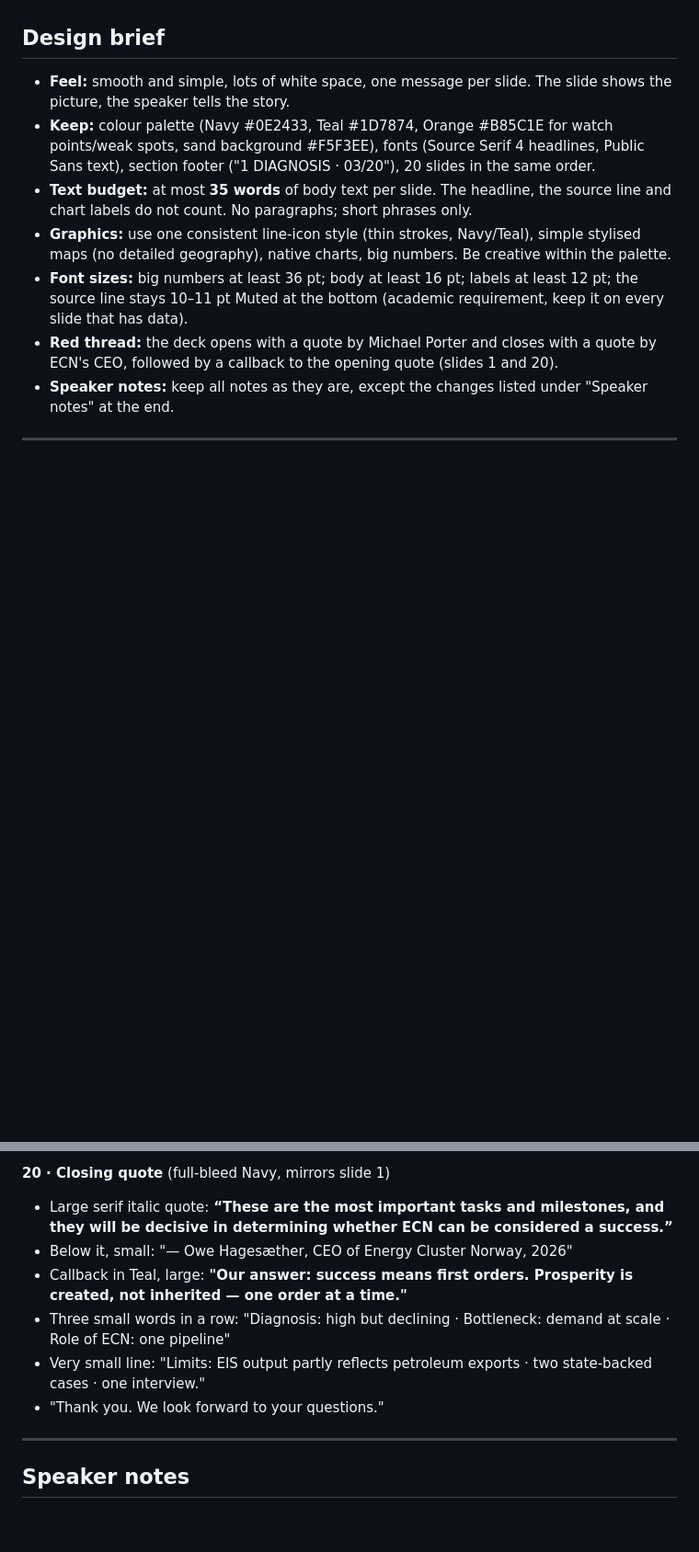
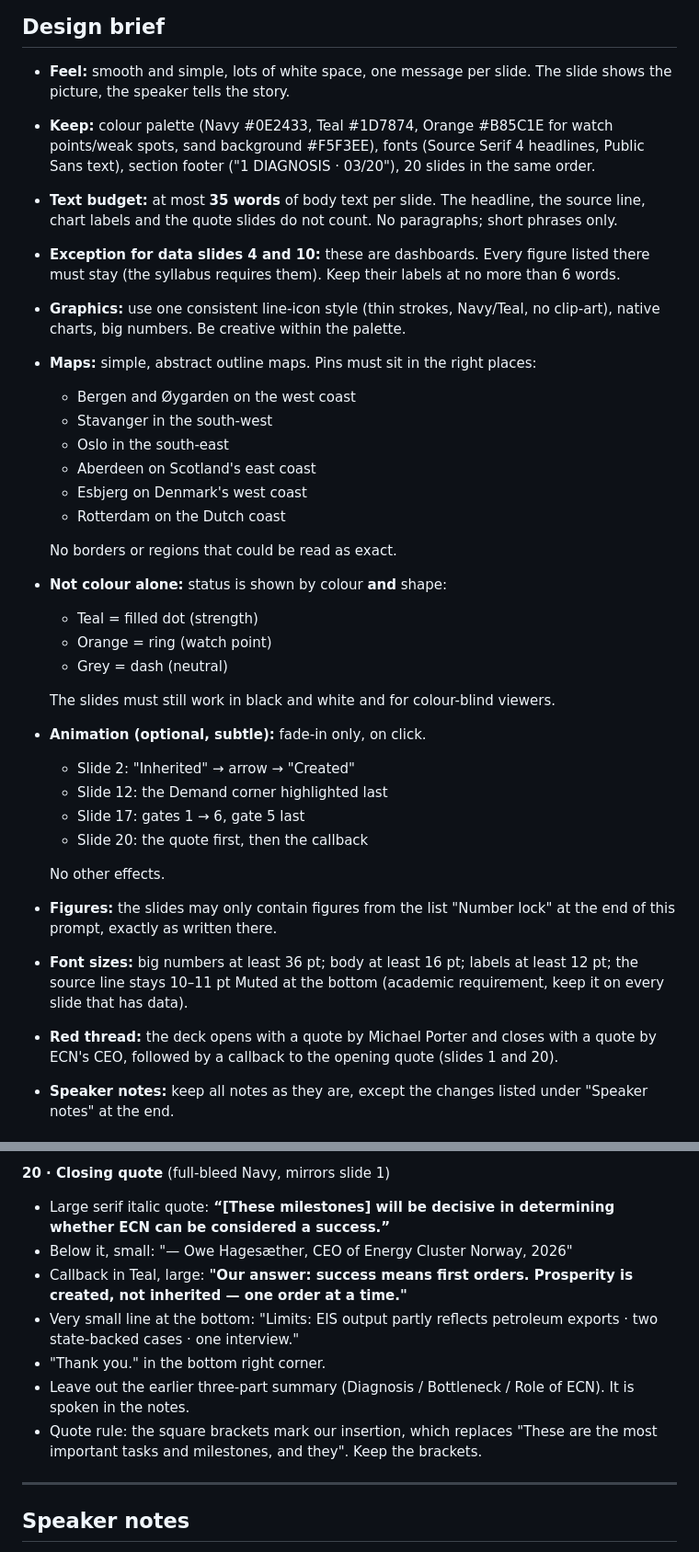
Before and after one commit to Bigbro42/Elias, a Markdown page: praesentation/Prompt_Design_v8_Simplify.md, 2 parts joined by grey strips. Shown at 92% size. Rendered like a GitHub page; blank space fills up the shorter version.

```diff
--- a/praesentation/Prompt_Design_v8_Simplify.md
+++ b/praesentation/Prompt_Design_v8_Simplify.md
@@ -4,8 +4,32 @@ Please redesign the deck "Energy_Cluster_Norway_2.pptx" (20 slides) to be **simp
 
 - **Feel:** smooth and simple, lots of white space, one message per slide. The slide shows the picture, the speaker tells the story.
 - **Keep:** colour palette (Navy #0E2433, Teal #1D7874, Orange #B85C1E for watch points/weak spots, sand background #F5F3EE), fonts (Source Serif 4 headlines, Public Sans text), section footer ("1 DIAGNOSIS · 03/20"), 20 slides in the same order.
-- **Text budget:** at most **35 words** of body text per slide. The headline, the source line and chart labels do not count. No paragraphs; short phrases only.
-- **Graphics:** use one consistent line-icon style (thin strokes, Navy/Teal), simple stylised maps (no detailed geography), native charts, big numbers. Be creative within the palette.
+- **Text budget:** at most **35 words** of body text per slide. The headline, the source line, chart labels and the quote slides do not count. No paragraphs; short phrases only.
+- **Exception for data slides 4 and 10:** these are dashboards. Every figure listed there must stay (the syllabus requires them). Keep their labels at no more than 6 words.
+- **Graphics:** use one consistent line-icon style (thin strokes, Navy/Teal, no clip-art), native charts, big numbers. Be creative within the palette.
+- **Maps:** simple, abstract outline maps. Pins must sit in the right places:
+  - Bergen and Øygarden on the west coast
+  - Stavanger in the south-west
+  - Oslo in the south-east
+  - Aberdeen on Scotland's east coast
+  - Esbjerg on Denmark's west coast
+  - Rotterdam on the Dutch coast
+
+  No borders or regions that could be read as exact.
+- **Not colour alone:** status is shown by colour **and** shape:
+  - Teal = filled dot (strength)
+  - Orange = ring (watch point)
+  - Grey = dash (neutral)
+
+  The slides must still work in black and white and for colour-blind viewers.
+- **Animation (optional, subtle):** fade-in only, on click.
+  - Slide 2: "Inherited" → arrow → "Created"
+  - Slide 12: the Demand corner highlighted last
+  - Slide 17: gates 1 → 6, gate 5 last
+  - Slide 20: the quote first, then the callback
+
+  No other effects.
+- **Figures:** the slides may only contain figures from the list "Number lock" at the end of this prompt, exactly as written there.
 - **Font sizes:** big numbers at least 36 pt; body at least 16 pt; labels at least 12 pt; the source line stays 10–11 pt Muted at the bottom (academic requirement, keep it on every slide that has data).
 - **Red thread:** the deck opens with a quote by Michael Porter and closes with a quote by ECN's CEO, followed by a callback to the opening quote (slides 1 and 20).
 - **Speaker notes:** keep all notes as they are, except the changes listed under "Speaker notes" at the end.
@@ -172,12 +196,13 @@ Please redesign the deck "Energy_Cluster_Norway_2.pptx" (20 slides) to be **simp
 - Small line: "Shared value: Northern Lights and Hywind Tampen create exports and cut emissions."
 
 **20 · Closing quote** (full-bleed Navy, mirrors slide 1)
-- Large serif italic quote: **“These are the most important tasks and milestones, and they will be decisive in determining whether ECN can be considered a success.”**
+- Large serif italic quote: **“[These milestones] will be decisive in determining whether ECN can be considered a success.”**
 - Below it, small: "— Owe Hagesæther, CEO of Energy Cluster Norway, 2026"
 - Callback in Teal, large: **"Our answer: success means first orders. Prosperity is created, not inherited — one order at a time."**
-- Three small words in a row: "Diagnosis: high but declining · Bottleneck: demand at scale · Role of ECN: one pipeline"
-- Very small line: "Limits: EIS output partly reflects petroleum exports · two state-backed cases · one interview."
-- "Thank you. We look forward to your questions."
+- Very small line at the bottom: "Limits: EIS output partly reflects petroleum exports · two state-backed cases · one interview."
+- "Thank you." in the bottom right corner.
+- Leave out the earlier three-part summary (Diagnosis / Bottleneck / Role of ECN). It is spoken in the notes.
+- Quote rule: the square brackets mark our insertion, which replaces "These are the most important tasks and milestones, and they". Keep the brackets.
 
 ---
 
```
Also changed, not shown: other parts of praesentation/Prompt_Design_v8_Simplify.md (+31 -4 lines), praesentation/Leitfaden_Praesentation.md (+1 -0 lines).
